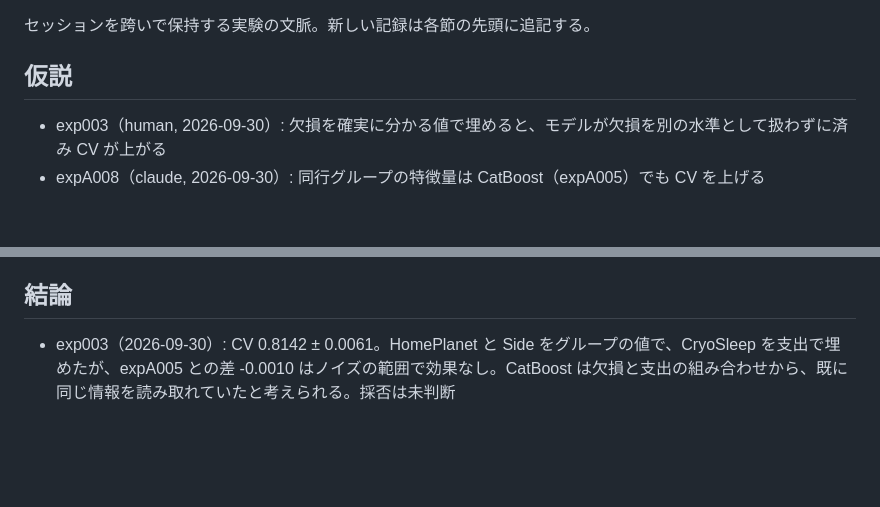
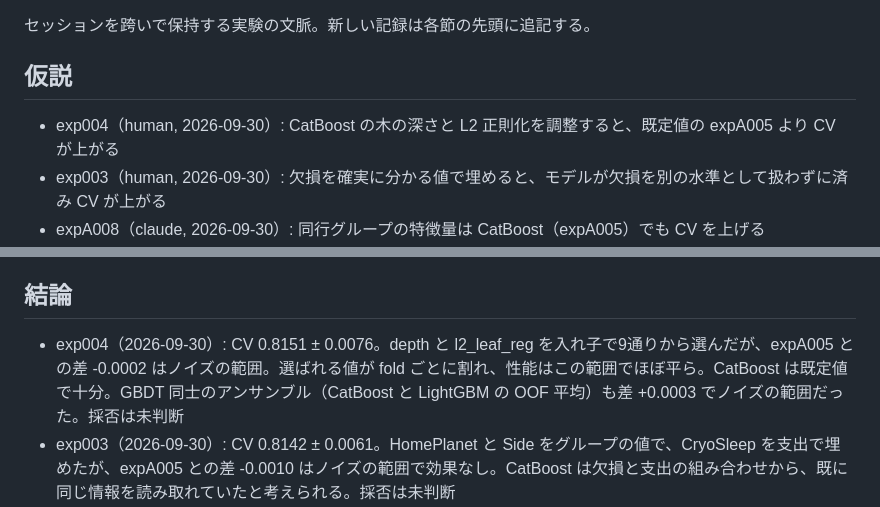
Before and after one commit to t-act/kaggle-spaceship-titanic, a Markdown page: NOTES.md, 2 parts joined by grey strips. Rendered like a GitHub page; blank space fills up the shorter version.

Commit message:
docs: exp004 とモデル選択の検討結果を NOTES.md に追記
調整と GBDT 同士のアンサンブルがどちらも効かなかったことを、セッションを跨いで参照できるようにするため。

Generated with Claude Code
Claude-Session: https://claude.ai/code/session_015fDjk5ysr3ooiwujHi8mjn

```diff
--- a/NOTES.md
+++ b/NOTES.md
@@ -4,6 +4,7 @@
 
 ## 仮説
 
+- exp004（human, 2026-09-30）: CatBoost の木の深さと L2 正則化を調整すると、既定値の expA005 より CV が上がる
 - exp003（human, 2026-09-30）: 欠損を確実に分かる値で埋めると、モデルが欠損を別の水準として扱わずに済み CV が上がる
 - expA008（claude, 2026-09-30）: 同行グループの特徴量は CatBoost（expA005）でも CV を上げる
 - expA007（claude, 2026-09-30）: 同行者は行動が似るため、グループの人数、グループ内の CryoSleep の割合と支出、同じ Cabin の人数を加えると CV が上がる
@@ -18,6 +19,7 @@
 
 ## 結論
 
+- exp004（2026-09-30）: CV 0.8151 ± 0.0076。depth と l2_leaf_reg を入れ子で9通りから選んだが、expA005 との差 -0.0002 はノイズの範囲。選ばれる値が fold ごとに割れ、性能はこの範囲でほぼ平ら。CatBoost は既定値で十分。GBDT 同士のアンサンブル（CatBoost と LightGBM の OOF 平均）も差 +0.0003 でノイズの範囲だった。採否は未判断
 - exp003（2026-09-30）: CV 0.8142 ± 0.0061。HomePlanet と Side をグループの値で、CryoSleep を支出で埋めたが、expA005 との差 -0.0010 はノイズの範囲で効果なし。CatBoost は欠損と支出の組み合わせから、既に同じ情報を読み取れていたと考えられる。採否は未判断
 - グループ特徴量（2026-09-30）: LightGBM（expA007）で -0.0029、CatBoost（expA008）で -0.0006 と、どちらでも CV は上がらなかった。同じ fold どうしの差で見ても改善した fold は半分以下。本人の CryoSleep と支出から同行者の傾向がほぼ分かるため、新しい情報が少ないと考えられる
 - expA006（2026-09-30）: CV 0.8124 ± 0.0100。新しい CV 方式での LightGBM の比較基準。CatBoost（expA005）より 0.0028 低い
```
